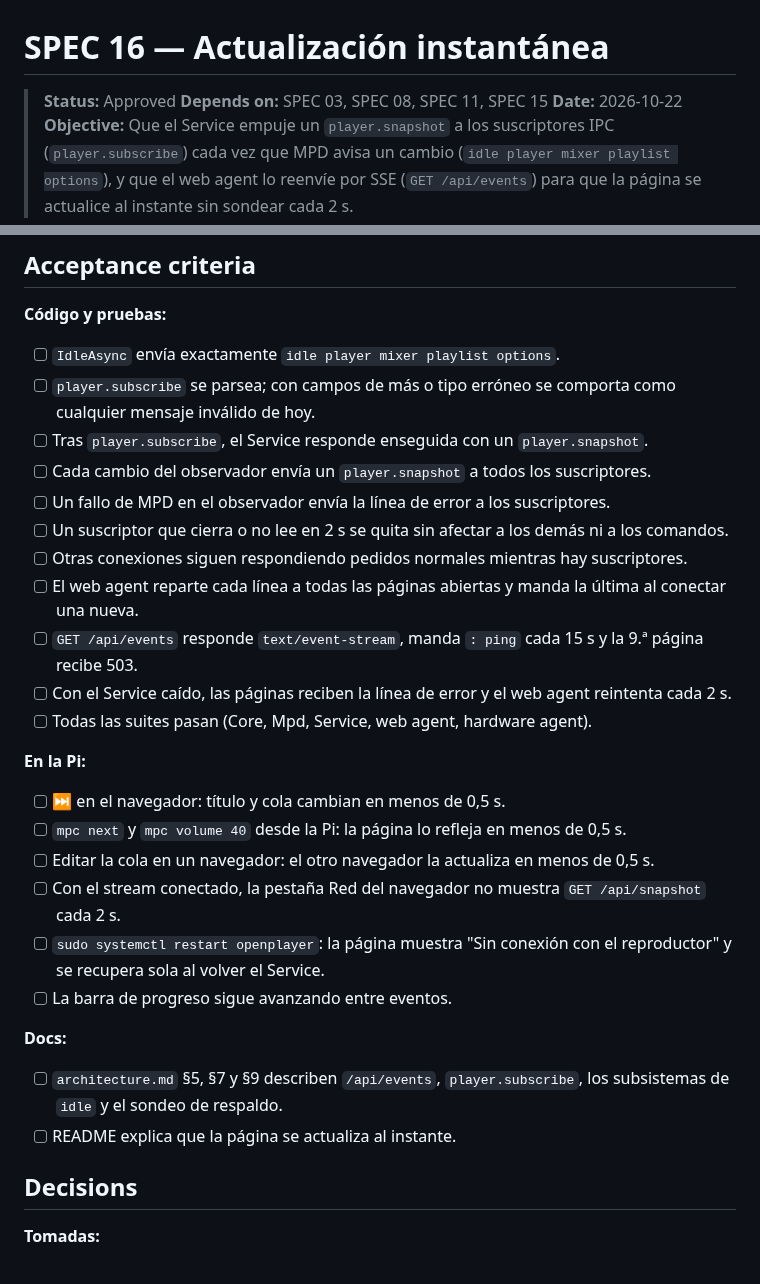
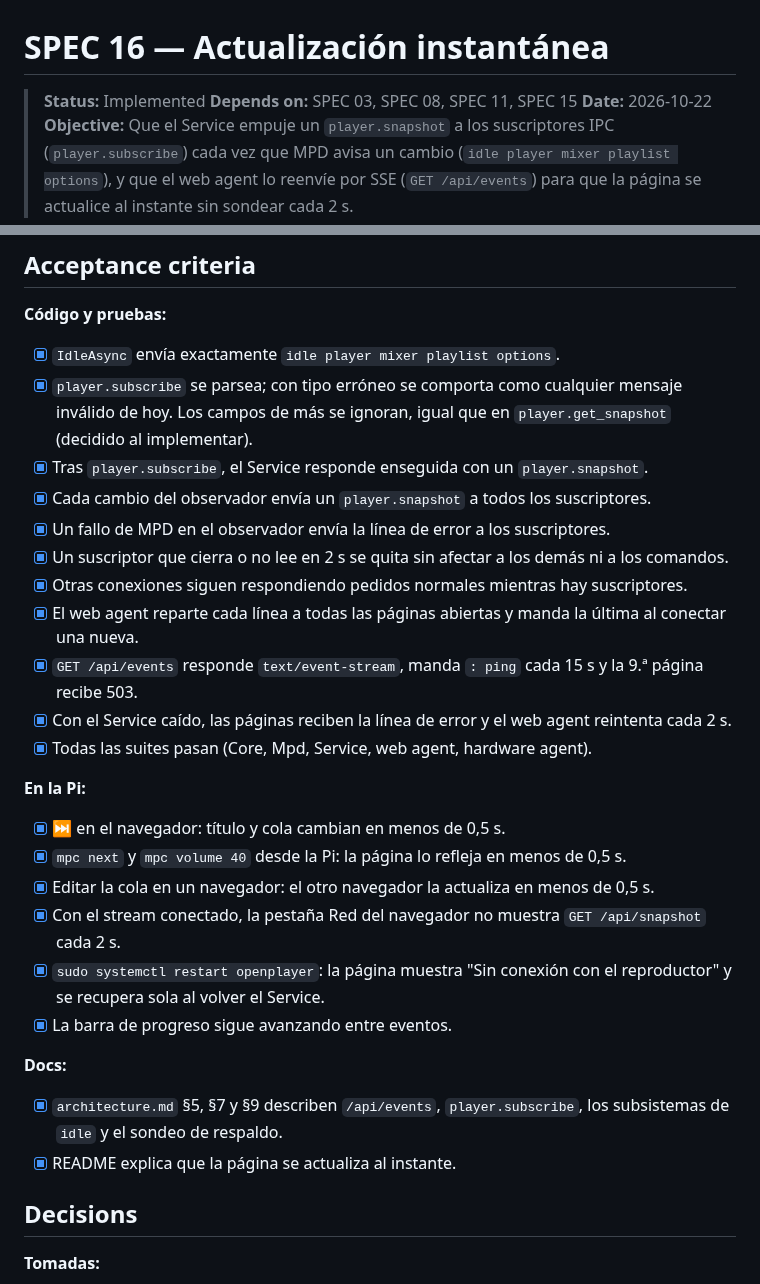
Before and after one commit to FireMask/OpenPlayer, a Markdown page: specs/16-instant-updates.md, 2 parts joined by grey strips. Drawn GitHub-style.

Commit message:
docs: Mark SPEC 16 acceptance criteria and set status to Implemented
Co-Authored-By: Claude Opus 5.5 <noreply@anthropic.com>
Claude-Session: https://claude.ai/code/session_0198WPax9Yp1LRqUB5vHM4fv

```diff
--- a/specs/16-instant-updates.md
+++ b/specs/16-instant-updates.md
@@ -1,6 +1,6 @@
 # SPEC 16 — Actualización instantánea
 
-> **Status:** Approved
+> **Status:** Implemented
 > **Depends on:** SPEC 03, SPEC 08, SPEC 11, SPEC 15
 > **Date:** 2026-10-22
 > **Objective:** Que el Service empuje un `player.snapshot` a los suscriptores IPC (`player.subscribe`) cada vez que MPD avisa un cambio (`idle player mixer playlist options`), y que el web agent lo reenvíe por SSE (`GET /api/events`) para que la página se actualice al instante sin sondear cada 2 s.
@@ -105,31 +105,31 @@ class Events:
 
 **Código y pruebas:**
 
-- [ ] `IdleAsync` envía exactamente `idle player mixer playlist options`.
-- [ ] `player.subscribe` se parsea; con campos de más o tipo erróneo se comporta como cualquier mensaje inválido de hoy.
-- [ ] Tras `player.subscribe`, el Service responde enseguida con un `player.snapshot`.
-- [ ] Cada cambio del observador envía un `player.snapshot` a todos los suscriptores.
-- [ ] Un fallo de MPD en el observador envía la línea de error a los suscriptores.
-- [ ] Un suscriptor que cierra o no lee en 2 s se quita sin afectar a los demás ni a los comandos.
-- [ ] Otras conexiones siguen respondiendo pedidos normales mientras hay suscriptores.
-- [ ] El web agent reparte cada línea a todas las páginas abiertas y manda la última al conectar una nueva.
-- [ ] `GET /api/events` responde `text/event-stream`, manda `: ping` cada 15 s y la 9.ª página recibe 503.
-- [ ] Con el Service caído, las páginas reciben la línea de error y el web agent reintenta cada 2 s.
-- [ ] Todas las suites pasan (Core, Mpd, Service, web agent, hardware agent).
+- [x] `IdleAsync` envía exactamente `idle player mixer playlist options`.
+- [x] `player.subscribe` se parsea; con tipo erróneo se comporta como cualquier mensaje inválido de hoy. Los campos de más se ignoran, igual que en `player.get_snapshot` (decidido al implementar).
+- [x] Tras `player.subscribe`, el Service responde enseguida con un `player.snapshot`.
+- [x] Cada cambio del observador envía un `player.snapshot` a todos los suscriptores.
+- [x] Un fallo de MPD en el observador envía la línea de error a los suscriptores.
+- [x] Un suscriptor que cierra o no lee en 2 s se quita sin afectar a los demás ni a los comandos.
+- [x] Otras conexiones siguen respondiendo pedidos normales mientras hay suscriptores.
+- [x] El web agent reparte cada línea a todas las páginas abiertas y manda la última al conectar una nueva.
+- [x] `GET /api/events` responde `text/event-stream`, manda `: ping` cada 15 s y la 9.ª página recibe 503.
+- [x] Con el Service caído, las páginas reciben la línea de error y el web agent reintenta cada 2 s.
+- [x] Todas las suites pasan (Core, Mpd, Service, web agent, hardware agent).
 
 **En la Pi:**
 
-- [ ] ⏭ en el navegador: título y cola cambian en menos de 0,5 s.
-- [ ] `mpc next` y `mpc volume 40` desde la Pi: la página lo refleja en menos de 0,5 s.
-- [ ] Editar la cola en un navegador: el otro navegador la actualiza en menos de 0,5 s.
-- [ ] Con el stream conectado, la pestaña Red del navegador no muestra `GET /api/snapshot` cada 2 s.
-- [ ] `sudo systemctl restart openplayer`: la página muestra "Sin conexión con el reproductor" y se recupera sola al volver el Service.
-- [ ] La barra de progreso sigue avanzando entre eventos.
+- [x] ⏭ en el navegador: título y cola cambian en menos de 0,5 s.
+- [x] `mpc next` y `mpc volume 40` desde la Pi: la página lo refleja en menos de 0,5 s.
+- [x] Editar la cola en un navegador: el otro navegador la actualiza en menos de 0,5 s.
+- [x] Con el stream conectado, la pestaña Red del navegador no muestra `GET /api/snapshot` cada 2 s.
+- [x] `sudo systemctl restart openplayer`: la página muestra "Sin conexión con el reproductor" y se recupera sola al volver el Service.
+- [x] La barra de progreso sigue avanzando entre eventos.
 
 **Docs:**
 
-- [ ] `architecture.md` §5, §7 y §9 describen `/api/events`, `player.subscribe`, los subsistemas de `idle` y el sondeo de respaldo.
-- [ ] README explica que la página se actualiza al instante.
+- [x] `architecture.md` §5, §7 y §9 describen `/api/events`, `player.subscribe`, los subsistemas de `idle` y el sondeo de respaldo.
+- [x] README explica que la página se actualiza al instante.
 
 ## Decisions
 
```
